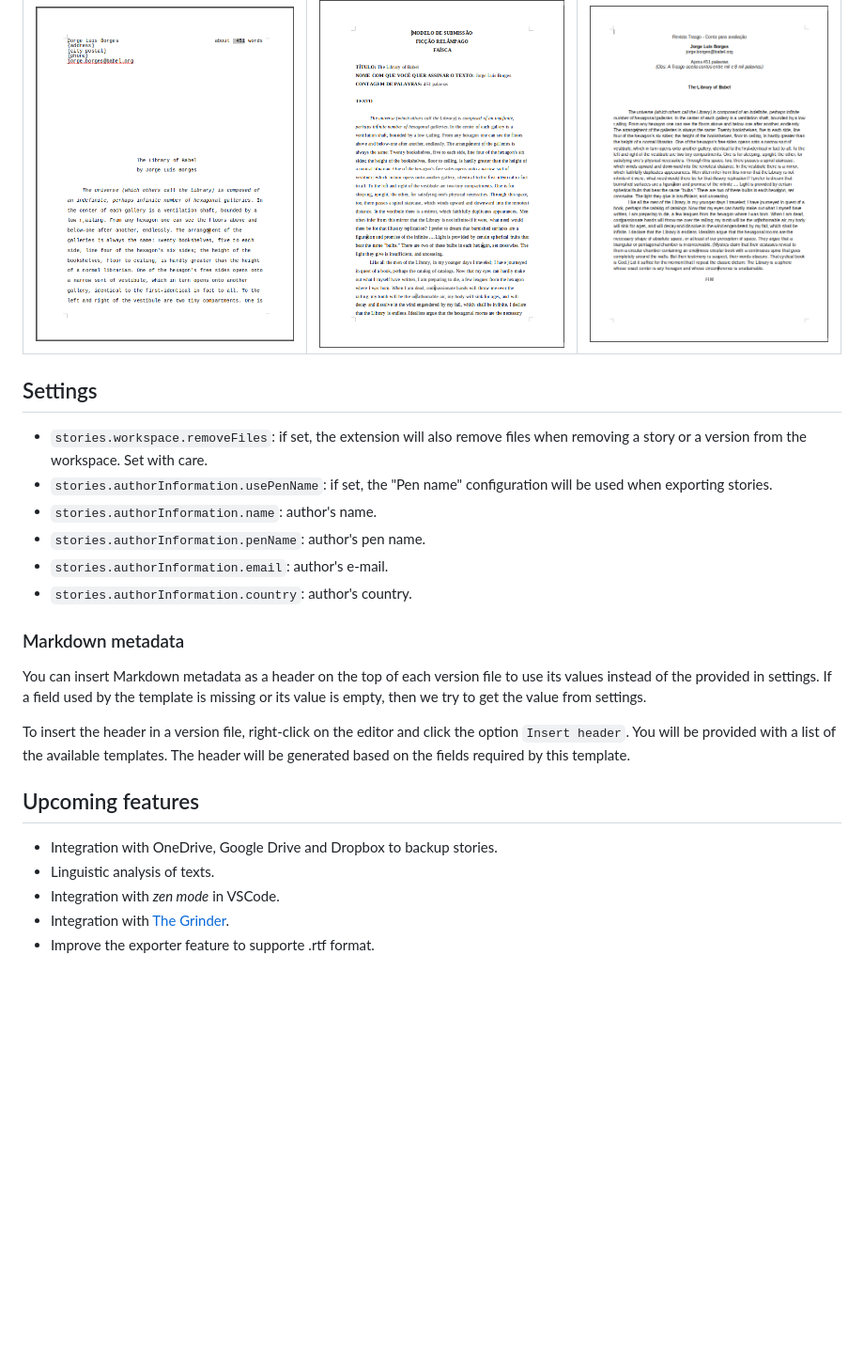
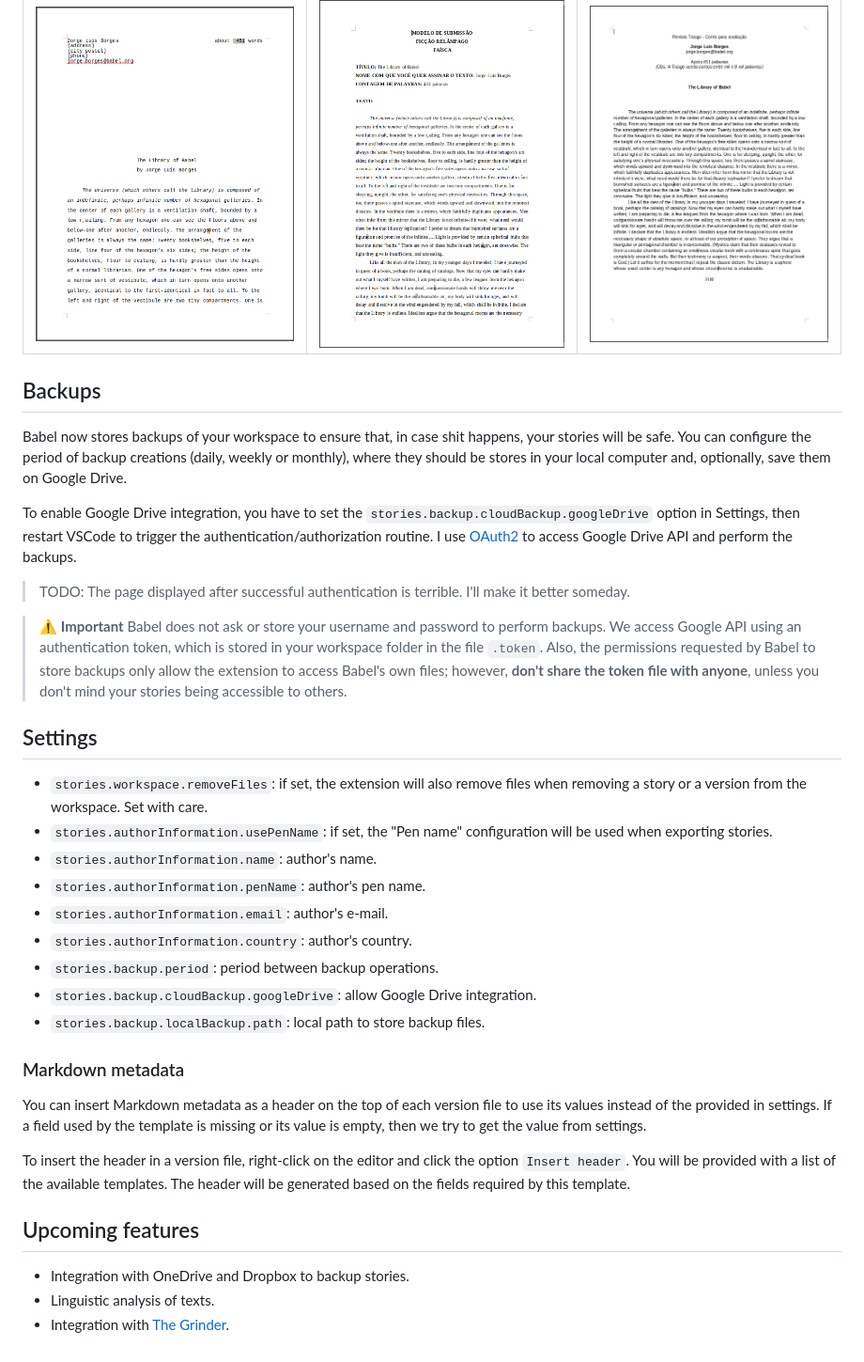
Before and after one commit to wmorellato/babel, a Markdown page: README.md, the part around the change. Shown: that part at 94% size. Drawn GitHub-style; blank space fills up the shorter version.

Commit message:
Backup of workspace, Drive integration, backup history view

```diff
--- a/README.md
+++ b/README.md
@@ -51,6 +51,16 @@ Shuun                        | Mafagafo Faísca              | Trasgo
 :---------------------------:|:----------------------------:|:----------------------------:
 ![](images/shunn-export.png) |![](images/faisca-export.png) |![](images/trasgo-export.png)
 
+## Backups
+
+Babel now stores backups of your workspace to ensure that, in case shit happens, your stories will be safe. You can configure the period of backup creations (daily, weekly or monthly), where they should be stores in your local computer and, optionally, save them on Google Drive.
+
+To enable Google Drive integration, you have to set the `stories.backup.cloudBackup.googleDrive` option in Settings, then restart VSCode to trigger the authentication/authorization routine. I use [OAuth2](https://developers.google.com/identity/protocols/oauth2) to access Google Drive API and perform the backups.
+
+> TODO: The page displayed after successful authentication is terrible. I'll make it better someday.
+
+> :warning: **Important** Babel does not ask or store your username and password to perform backups. We access Google API using an authentication token, which is stored in your workspace folder in the file `.token`. Also, the permissions requested by Babel to store backups only allow the extension to access Babel's own files; however, **don't share the token file with anyone**, unless you don't mind your stories being accessible to others.
+
 ## Settings
 
 - `stories.workspace.removeFiles`: if set, the extension will also remove files when removing a story or a version from the workspace. Set with care.
@@ -59,6 +69,9 @@ Shuun                        | Mafagafo Faísca              | Trasgo
 - `stories.authorInformation.penName`: author's pen name.
 - `stories.authorInformation.email`: author's e-mail.
 - `stories.authorInformation.country`: author's country.
+- `stories.backup.period`: period between backup operations.
+- `stories.backup.cloudBackup.googleDrive`: allow Google Drive integration.
+- `stories.backup.localBackup.path`: local path to store backup files.
 
 ### Markdown metadata
 
@@ -68,8 +81,6 @@ To insert the header in a version file, right-click on the editor and click the
 
 ## Upcoming features
 
-- Integration with OneDrive, Google Drive and Dropbox to backup stories.
+- Integration with OneDrive and Dropbox to backup stories.
 - Linguistic analysis of texts.
-- Integration with *zen mode* in VSCode.
 - Integration with [The Grinder](https://thegrinder.diabolicalplots.com/).
-- Improve the exporter feature to supporte .rtf format.
```
Also changed, not shown: CHANGELOG.md (+12 -0 lines), resources/logo-icon.png, 17 other files.
